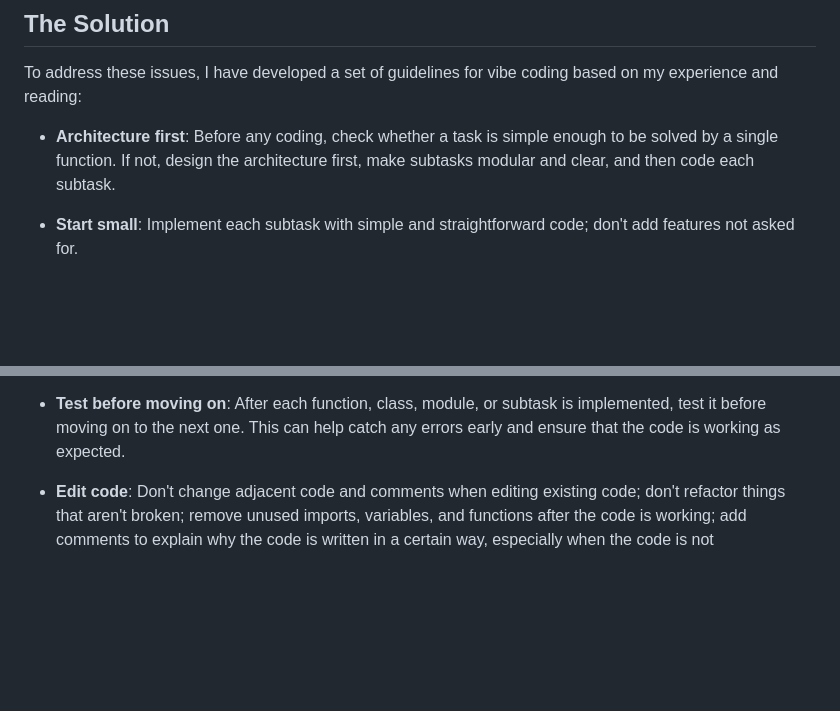
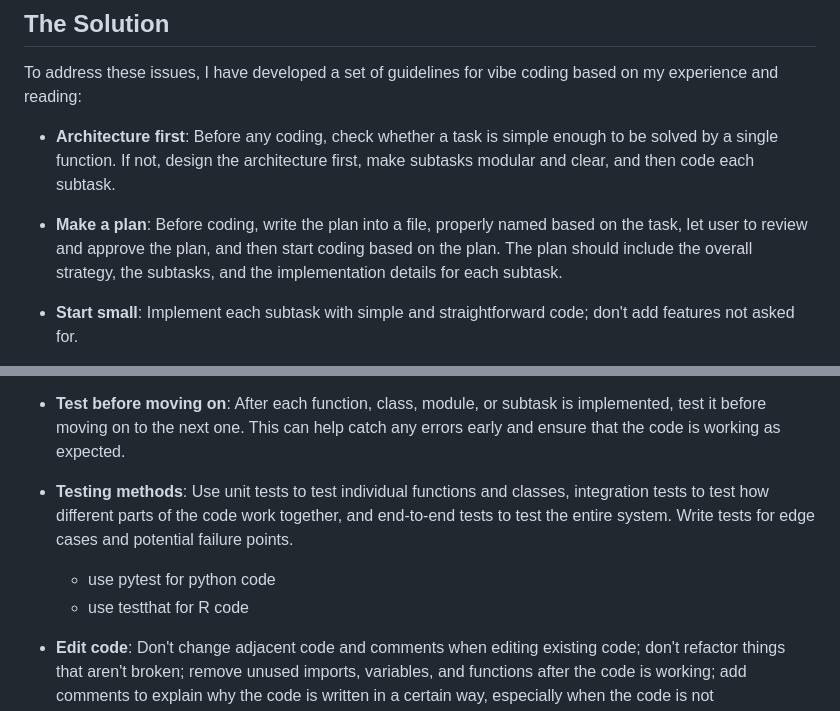
Before and after one commit to fortune9/programming_learning_notes, a Markdown page: AI/vibe-coding/vibe-coding-guide.md, 2 parts joined by grey strips. GitHub-like rendering; blank space fills up the shorter version.

Commit message:
added requirement for making plan and use test framework

```diff
--- a/AI/vibe-coding/vibe-coding-guide.md
+++ b/AI/vibe-coding/vibe-coding-guide.md
@@ -40,6 +40,12 @@ coding based on my experience and reading:
   architecture first, make subtasks modular and clear, and then code
   each subtask.
 
+- **Make a plan**: Before coding, write the plan into a file, properly
+  named based on the task, let user to review and approve the plan,
+  and then start coding based on the plan. The plan should include the
+  overall strategy, the subtasks, and the implementation details for
+  each subtask.
+
 - **Start small**: Implement each subtask with simple and
   straightforward code; don't add features not asked for.
 
@@ -56,6 +62,13 @@ coding based on my experience and reading:
   subtask is implemented, test it before moving on to the next one.
   This can help catch any errors early and ensure that the code is
   working as expected.
+
+- **Testing methods**: Use unit tests to test individual functions and
+  classes, integration tests to test how different parts of the code
+  work together, and end-to-end tests to test the entire system. Write
+  tests for edge cases and potential failure points.
+  * use pytest for python code
+  * use testthat for R code
 
 - **Edit code**: Don't change adjacent code and comments when editing
   existing code; don't refactor things that aren't broken; remove
```
